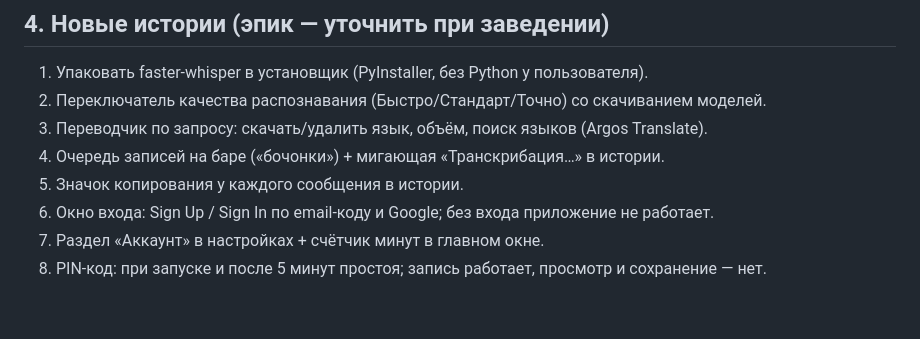
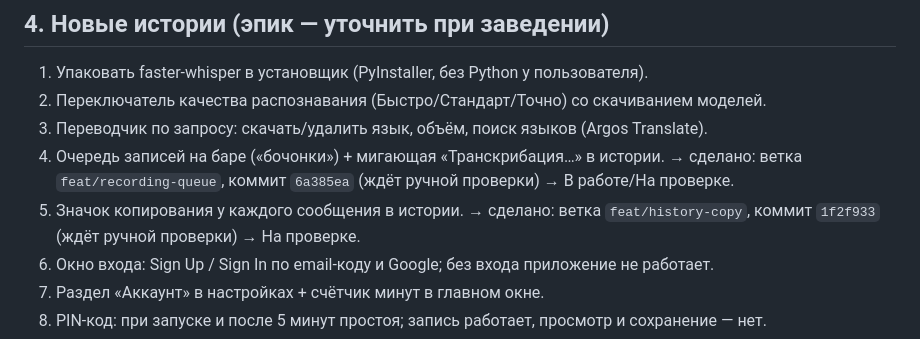
Before and after one commit to t311311311/audiator, a Markdown page: docs/JIRA_PENDING.md, the part around the change. GitHub-like rendering; blank space fills up the shorter version.

Commit message:
docs: JIRA_PENDING — copy button and recording queue are done
Co-Authored-By: Claude Opus 5.5 <noreply@anthropic.com>

```diff
--- a/docs/JIRA_PENDING.md
+++ b/docs/JIRA_PENDING.md
@@ -42,7 +42,9 @@ AUD-8, AUD-17, AUD-39, AUD-40, AUD-41 → комментарий «пользо
 2. Переключатель качества распознавания (Быстро/Стандарт/Точно) со скачиванием моделей.
 3. Переводчик по запросу: скачать/удалить язык, объём, поиск языков (Argos Translate).
 4. Очередь записей на баре («бочонки») + мигающая «Транскрибация…» в истории.
+   → сделано: ветка `feat/recording-queue`, коммит `6a385ea` (ждёт ручной проверки) → В работе/На проверке.
 5. Значок копирования у каждого сообщения в истории.
+   → сделано: ветка `feat/history-copy`, коммит `1f2f933` (ждёт ручной проверки) → На проверке.
 6. Окно входа: Sign Up / Sign In по email-коду и Google; без входа приложение не работает.
 7. Раздел «Аккаунт» в настройках + счётчик минут в главном окне.
 8. PIN-код: при запуске и после 5 минут простоя; запись работает, просмотр и сохранение — нет.
```
